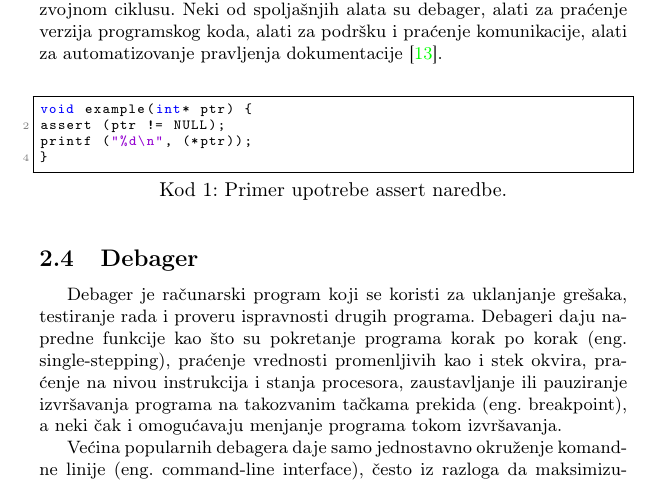
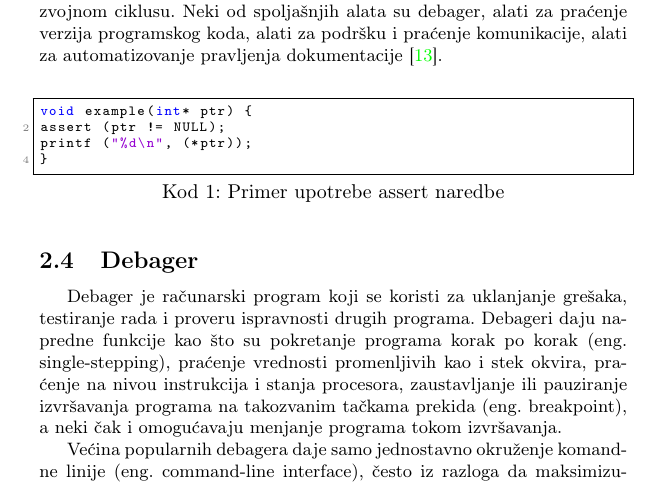
Before and after one commit to Robotmurlock/MSNR-20-4MS, a LaTeX document (05_LLDBDebager_Adzemovic_Mikovic_Spasic_Dobrasinovic.tex): part of page 4 of 11, cut so that both start at the same text. Compiled offline with pdfLaTeX.

Commit message:
gramatika

```diff
--- a/05_LLDBDebager_Adzemovic_Mikovic_Spasic_Dobrasinovic.tex
+++ b/05_LLDBDebager_Adzemovic_Mikovic_Spasic_Dobrasinovic.tex
@@ -163,7 +163,7 @@ Sa slike \ref{fig:bagovi} vidimo da je najčešći razlog za teške bagove uprav
 
 Tehnike za prevenciju bagova mogu biti unutrašnje i spoljašnje. Unutrašnje predstavljaju sve ono što se ugrađuje u programski kod samo radi pomoći u prevenciji i otklanjanju grešaka. Neke od njih su pravljenje pretpostavki (eng. asserts), komentarisanje značajnih odluka i mesta u kodu, testiranje jedinica koda\ldots Spoljašnje tehnike i alati se koriste pri razvoju i ne ugrađuju se nužno u programski kod, ali se koriste u čitavom razvojnom ciklusu. Neki od spoljašnjih alata su debager, alati za praćenje verzija programskog koda, alati za podršku i praćenje komunikacije, alati za automatizovanje pravljenja dokumentacije \cite{bagovi_smalkov}.  \\
 
-\begin{lstlisting}[language=C,caption=Primer upotrebe assert naredbe.]
+\begin{lstlisting}[language=C,caption=Primer upotrebe assert naredbe]
 void example(int* ptr) {
 assert (ptr != NULL);
 printf ("%d\n", (*ptr));
```
Also changed, not shown: 05_LLDBDebager_Adzemovic_Mikovic_Spasic_Dobrasinovic.pdf.
